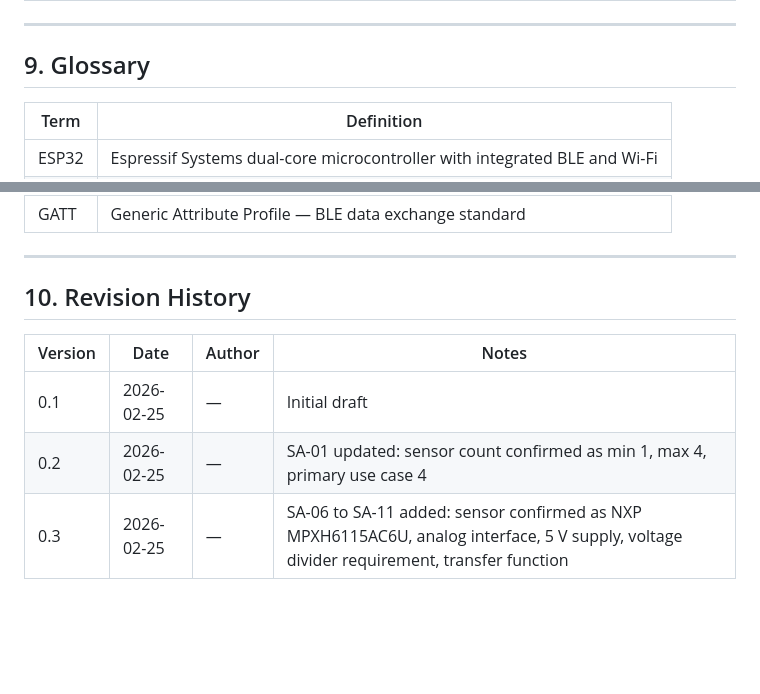
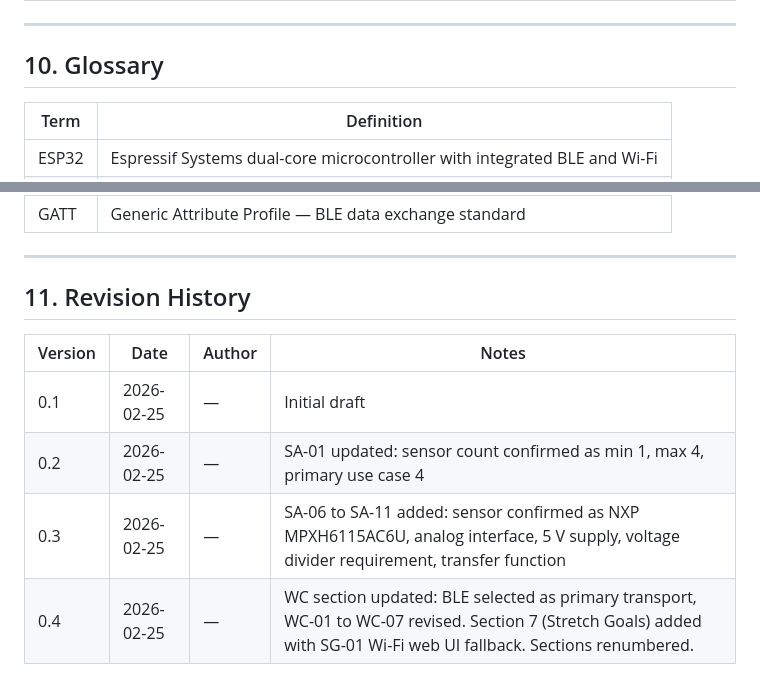
Before and after one commit to dhaehlen/CarbTune, a Markdown page: Documents/functional_specification.md, 2 parts joined by grey strips. Drawn GitHub-style; blank space fills up the shorter version.

```diff
--- a/Documents/functional_specification.md
+++ b/Documents/functional_specification.md
@@ -172,7 +183,7 @@ Accurate carburetor tuning requires real-time feedback on the vacuum level prese
 
 ---
 
-## 9. Glossary
+## 10. Glossary
 
 | Term  | Definition                                                                 |
 |-------|----------------------------------------------------------------------------|
@@ -186,10 +197,11 @@ Accurate carburetor tuning requires real-time feedback on the vacuum level prese
 
 ---
 
-## 10. Revision History
+## 11. Revision History
 
 | Version | Date       | Author  | Notes          |
 |---------|------------|---------|----------------|
 | 0.1     | 2026-02-25 | —       | Initial draft  |
 | 0.2     | 2026-02-25 | —       | SA-01 updated: sensor count confirmed as min 1, max 4, primary use case 4 |
 | 0.3     | 2026-02-25 | —       | SA-06 to SA-11 added: sensor confirmed as NXP MPXH6115AC6U, analog interface, 5 V supply, voltage divider requirement, transfer function |
+| 0.4     | 2026-02-25 | —       | WC section updated: BLE selected as primary transport, WC-01 to WC-07 revised. Section 7 (Stretch Goals) added with SG-01 Wi-Fi web UI fallback. Sections renumbered. |
```
Also changed, not shown: other parts of Documents/functional_specification.md (+21 -10 lines).
